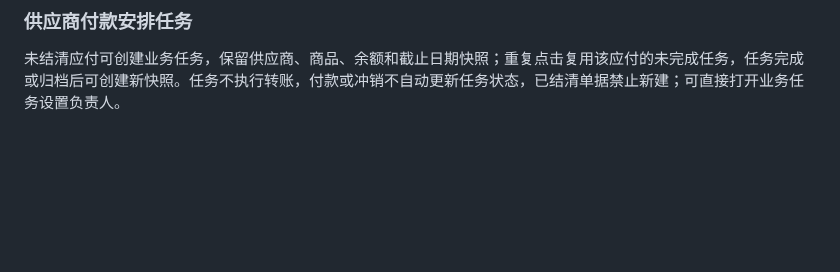
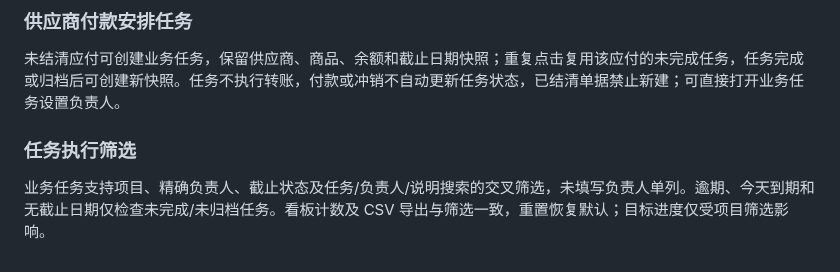
Before and after one commit to Zzianaaa/datalens, a Markdown page: README.md, the part around the change. Drawn GitHub-style; blank space fills up the shorter version.

Commit message:
Add business task execution filters: README.md

```diff
--- a/README.md
+++ b/README.md
@@ -235,3 +235,7 @@ pnpm test
 ### 供应商付款安排任务
 
 未结清应付可创建业务任务，保留供应商、商品、余额和截止日期快照；重复点击复用该应付的未完成任务，任务完成或归档后可创建新快照。任务不执行转账，付款或冲销不自动更新任务状态，已结清单据禁止新建；可直接打开业务任务设置负责人。
+
+### 任务执行筛选
+
+业务任务支持项目、精确负责人、截止状态及任务/负责人/说明搜索的交叉筛选，未填写负责人单列。逾期、今天到期和无截止日期仅检查未完成/未归档任务。看板计数及 CSV 导出与筛选一致，重置恢复默认；目标进度仅受项目筛选影响。
```
